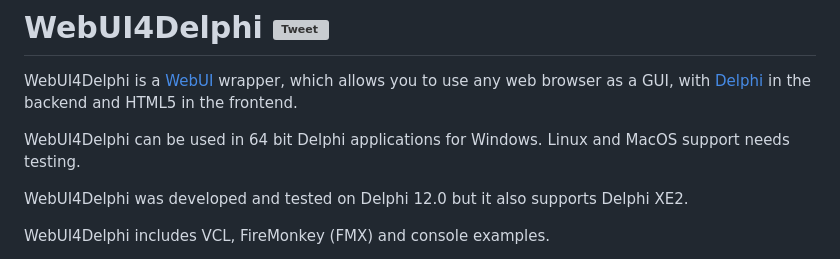
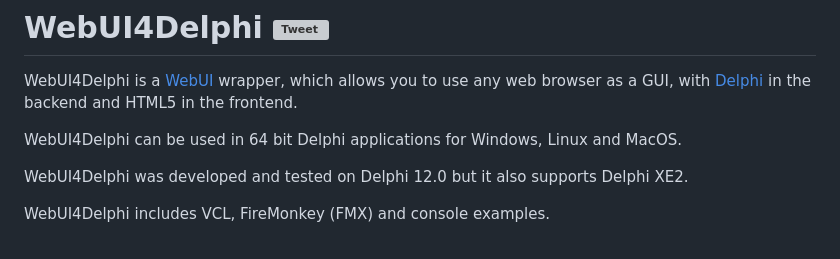
Before and after one commit to salvadordf/WebUI4Delphi, a Markdown page: README.md, the part around the change. Drawn GitHub-style; grey boxes are pictures that could not be loaded.

Commit message:
Mention Linux and MacOS support in the readme

```diff
--- a/README.md
+++ b/README.md
@@ -3,7 +3,7 @@
 # WebUI4Delphi [![Tweet](https://img.shields.io/twitter/url/http/shields.io.svg?style=social)](https://twitter.com/intent/tweet?text=Add%20WebUI4Delphi%20to%20your%20applications%20to%20use%20any%20web%20browser%20as%20a%20GUI%20in%20your%20application&url=https://github.com/salvadordf/WebUI4Delphi&via=briskbard&hashtags=WebUI4Delphi,delphi,webui)
 WebUI4Delphi is a [WebUI](https://github.com/webui-dev/webui) wrapper, which allows you to use any web browser as a GUI, with [Delphi](https://www.embarcadero.com/products/delphi/starter) in the backend and HTML5 in the frontend.
 
-WebUI4Delphi can be used in 64 bit Delphi applications for Windows. Linux and MacOS support needs testing.
+WebUI4Delphi can be used in 64 bit Delphi applications for Windows, Linux and MacOS.
 
 WebUI4Delphi was developed and tested on Delphi 12.0 but it also supports Delphi XE2.
 
```
